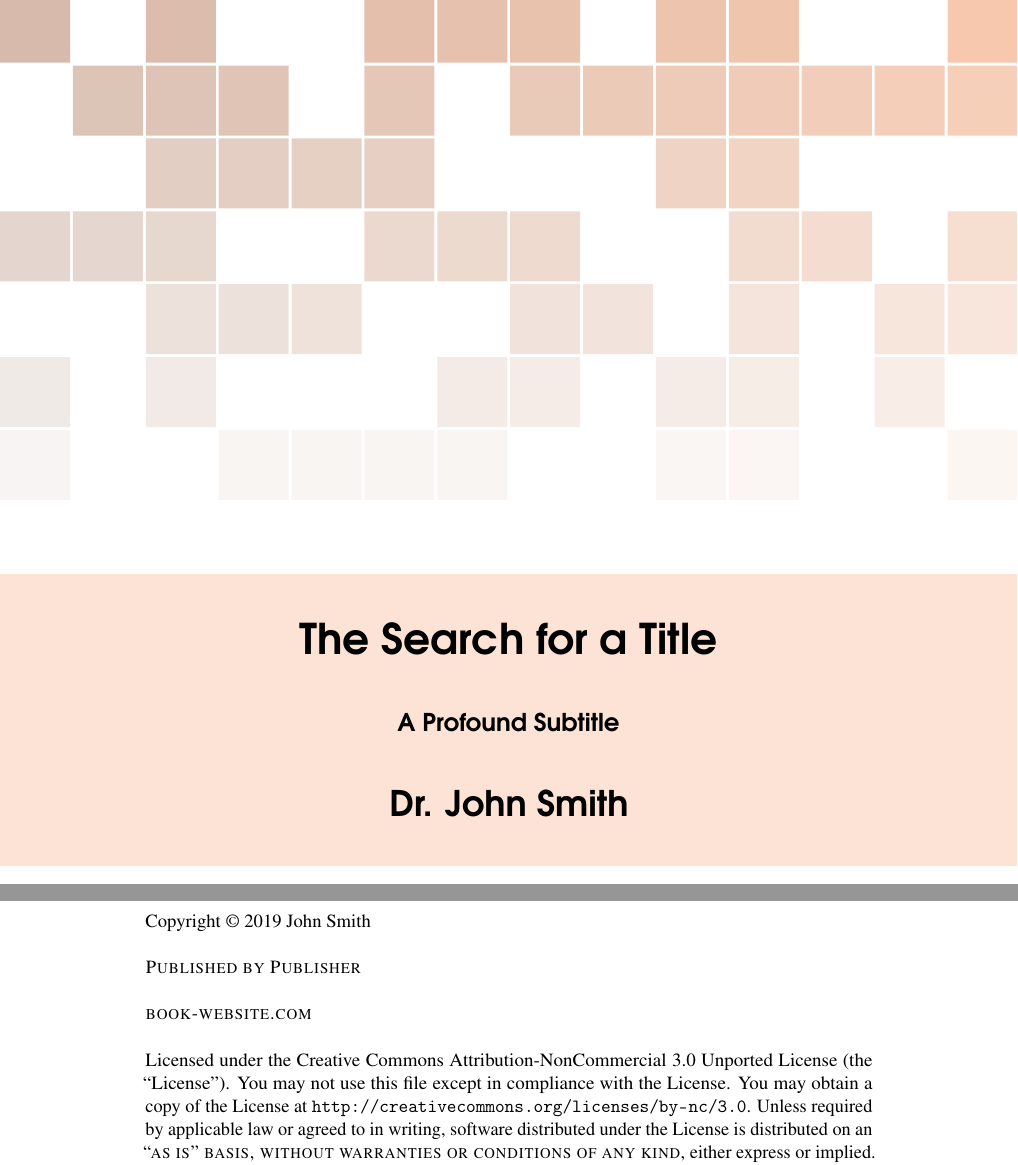
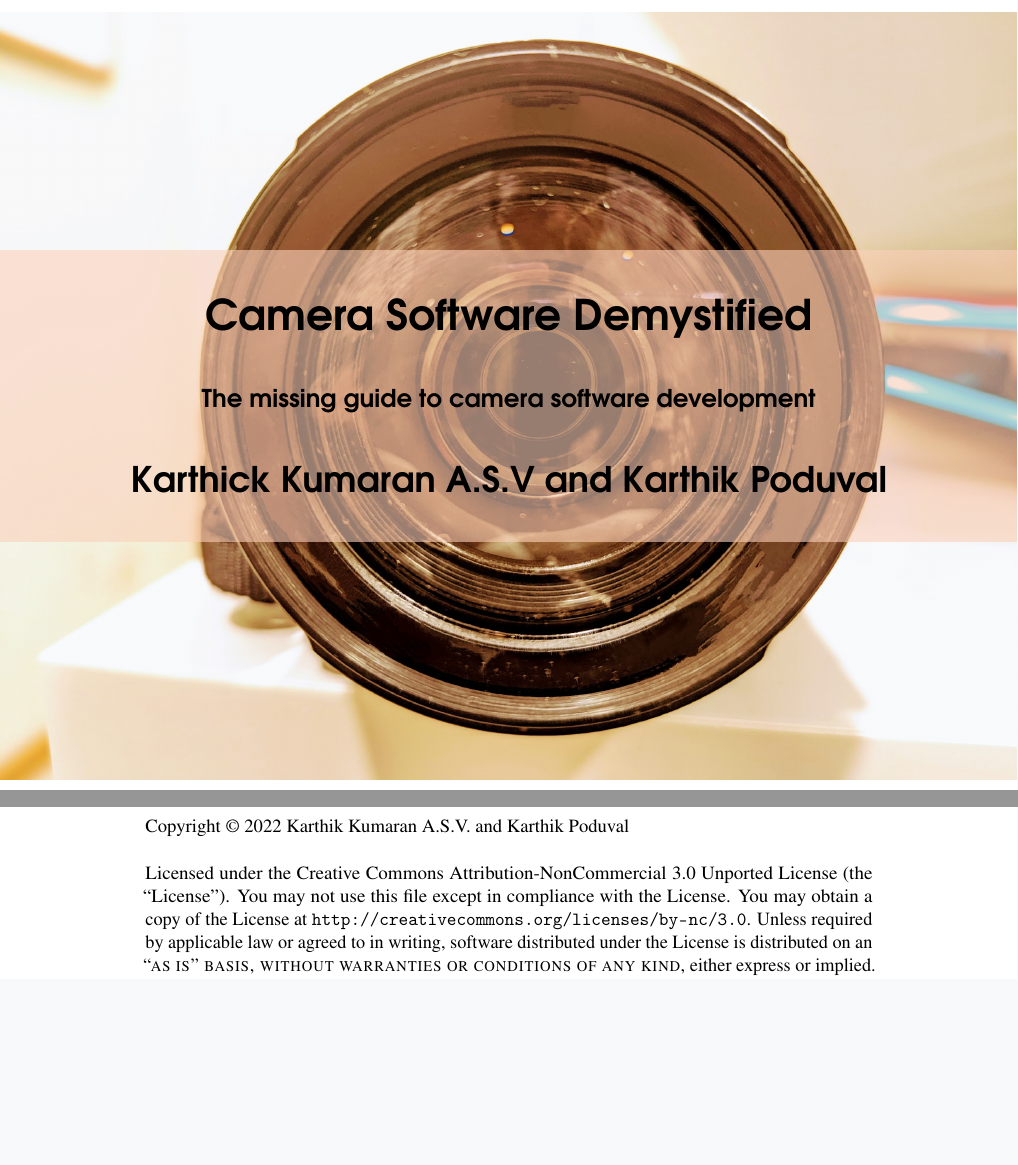
Before and after one commit to karthikpoduval/camera-software-demystified, a LaTeX book (main.tex): two parts of pages 1 and 2 of 19, joined at a grey line, cut at the place of the change, the shorter picture padded with empty space. Compiled offline with pdfLaTeX.

Commit message:
Add author names and custom camera-lens image

```diff
--- a/main.tex
+++ b/main.tex
@@ -59,10 +59,10 @@
 \begingroup
 \thispagestyle{empty} % Suppress headers and footers on the title page
 \begin{tikzpicture}[remember picture,overlay]
-\node[inner sep=0pt] (background) at (current page.center) {\includegraphics[width=\paperwidth]{background.pdf}};
-\draw (current page.center) node [fill=ocre!30!white,fill opacity=0.6,text opacity=1,inner sep=1cm]{\Huge\centering\bfseries\sffamily\parbox[c][][t]{\paperwidth}{\centering The Search for a Title\\[15pt] % Book title
-{\Large A Profound Subtitle}\\[20pt] % Subtitle
-{\huge Dr. John Smith}}}; % Author name
+\node[inner sep=0pt] (background) at (current page.center) {\includegraphics[width=\paperwidth]{camera-lens.jpg}};
+\draw (current page.center) node [fill=ocre!30!white,fill opacity=0.6,text opacity=1,inner sep=1cm]{\Huge\centering\bfseries\sffamily\parbox[c][][t]{\paperwidth}{\centering Camera Software Demystified\\[15pt] % Book title
+{\Large The missing guide to camera software development}\\[20pt] % Subtitle
+{\huge Karthick Kumaran A.S.V and Karthik Poduval}}}; % Author name
 \end{tikzpicture}
 \vfill
 \endgroup
@@ -75,11 +75,11 @@
 ~\vfill
 \thispagestyle{empty}
 
-\noindent Copyright \copyright\ 2019 John Smith\\ % Copyright notice
+\noindent Copyright \copyright\ 2022 Karthik Kumaran A.S.V. and Karthik Poduval \\ % Copyright notice
 
-\noindent \textsc{Published by Publisher}\\ % Publisher
+%\noindent \textsc{Published by Publisher}\\ % Publisher
 
-\noindent \textsc{book-website.com}\\ % URL
+%\noindent \textsc{book-website.com}\\ % URL
 
 \noindent Licensed under the Creative Commons Attribution-NonCommercial 3.0 Unported License (the ``License''). You may not use this file except in compliance with the License. You may obtain a copy of the License at \url{http://creativecommons.org/licenses/by-nc/3.0}. Unless required by applicable law or agreed to in writing, software distributed under the License is distributed on an \textsc{``as is'' basis, without warranties or conditions of any kind}, either express or implied. See the License for the specific language governing permissions and limitations under the License.\\ % License information, replace this with your own license (if any)
 
```
Also changed, not shown: Pictures/camera-lens.jpg (added), main.tex (6 more changed lines).
